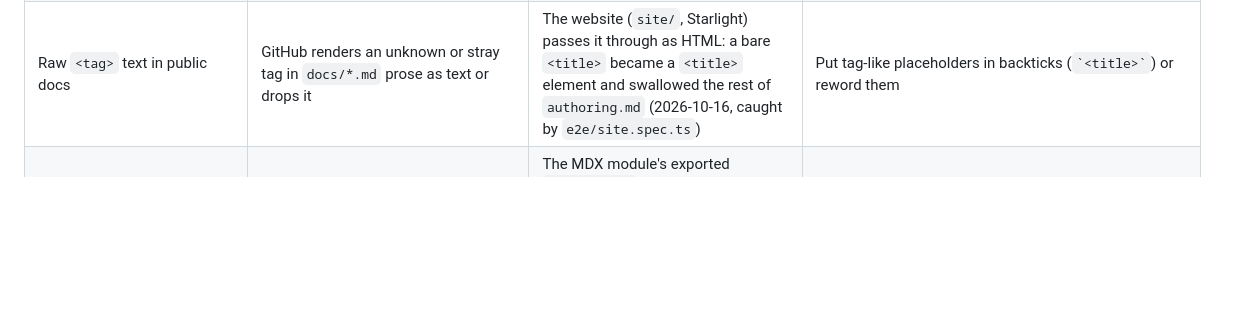
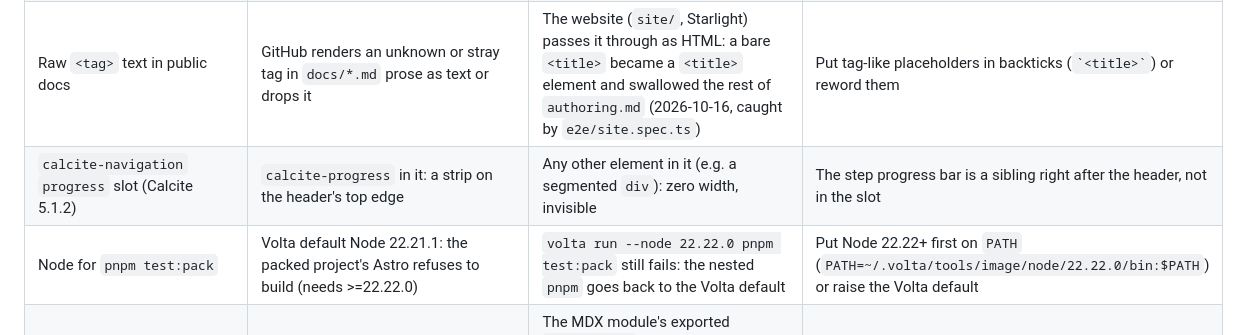
Before and after one commit to hhkaos/interactive-code-scroll, a Markdown page: docs/dev/PROJECT.md, the part around the change. Drawn GitHub-style; blank space fills up the shorter version.

Commit message:
docs: known issues for the navigation progress slot and test:pack Node; E2E port note
Co-Authored-By: Claude Opus 5.5 <noreply@anthropic.com>

```diff
--- a/docs/dev/PROJECT.md
+++ b/docs/dev/PROJECT.md
@@ -417,6 +417,8 @@ The page structure is our own CSS grid (`div.layout` > `div.docs-column` (`main.
 | Empty or hidden `calcite-dropdown-group` | — | Calcite still draws the separator above the next group, so a `display: none` group leaves a stray line at the top of the menu | Insert the group only while needed (`client/layout.ts` adds the full-title group of the sibling menu when the title is clipped) |
 | New `.astro` component in the package | Workspace (dev, fixtures, E2E): imported from `src/`, works | Published package (`pnpm test:pack`): `dist/` holds only the files listed in `scripts/build-package.mjs`, so the page fails with `Could not resolve '../components/X.astro'` | Add every new `.astro` file (and its `rewriteAstroImports` call) to `scripts/build-package.mjs`; only the smoke-pack test catches a missing one (`<Outro>`, 2026-10-16) |
 | Raw `<tag>` text in public docs | GitHub renders an unknown or stray tag in `docs/*.md` prose as text or drops it | The website (`site/`, Starlight) passes it through as HTML: a bare `<title>` became a `<title>` element and swallowed the rest of `authoring.md` (2026-10-16, caught by `e2e/site.spec.ts`) | Put tag-like placeholders in backticks (`` `<title>` ``) or reword them |
+| `calcite-navigation` `progress` slot (Calcite 5.1.2) | `calcite-progress` in it: a strip on the header's top edge | Any other element in it (e.g. a segmented `div`): zero width, invisible | The step progress bar is a sibling right after the header, not in the slot |
+| Node for `pnpm test:pack` | Volta default Node 22.21.1: the packed project's Astro refuses to build (needs >=22.22.0) | `volta run --node 22.22.0 pnpm test:pack` still fails: the nested `pnpm` goes back to the Volta default | Put Node 22.22+ first on `PATH` (`PATH=~/.volta/tools/image/node/22.22.0/bin:$PATH`) or raise the Volta default |
 | Unquoted YAML dates in frontmatter | The MDX validation (compile time) sees `updated: 2026-10-16` as a `Date` at midnight UTC | The MDX module's exported `frontmatter` holds it as JSON, so pages read `"2026-10-16T00:00:00.000Z"`; unit tests with a `Date` passed while the build failed (2026-10-16) | A frontmatter reader must accept the value, its `Date` and its JSON text (`readUpdated()` in `frontmatter.ts`); cover the field in a fixture, unquoted |
 | `calcite-icon` in full-page screenshots | In or near the viewport: the icon loads | Off-screen at capture time: never fetched (lazy), so `fullPage` screenshots show empty boxes below the fold | Scroll through the page (and wait) before a full-page screenshot for review |
 
```
Also changed, not shown: CLAUDE.md (+1 -1 lines).
